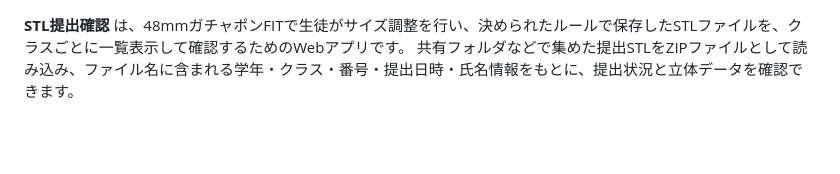
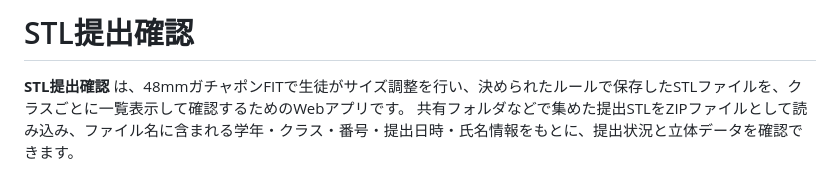
Before and after one commit to jkawamata/stl_file_list, a Markdown page: README.md, the part around the change. Rendered like a GitHub page; blank space fills up the shorter version.

```diff
--- a/README.md
+++ b/README.md
@@ -1,3 +1,5 @@
+# STL提出確認
+
 **STL提出確認** は、48mmガチャポンFITで生徒がサイズ調整を行い、決められたルールで保存したSTLファイルを、クラスごとに一覧表示して確認するためのWebアプリです。
 共有フォルダなどで集めた提出STLをZIPファイルとして読み込み、ファイル名に含まれる学年・クラス・番号・提出日時・氏名情報をもとに、提出状況と立体データを確認できます。
 
```
